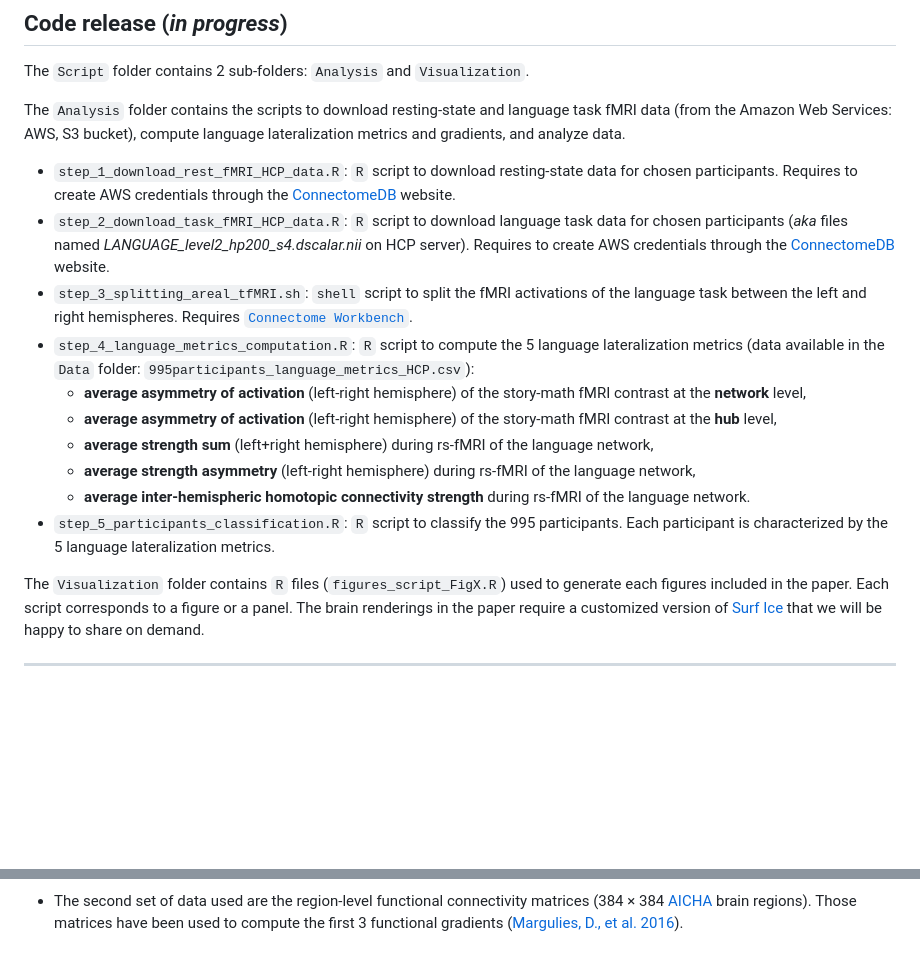
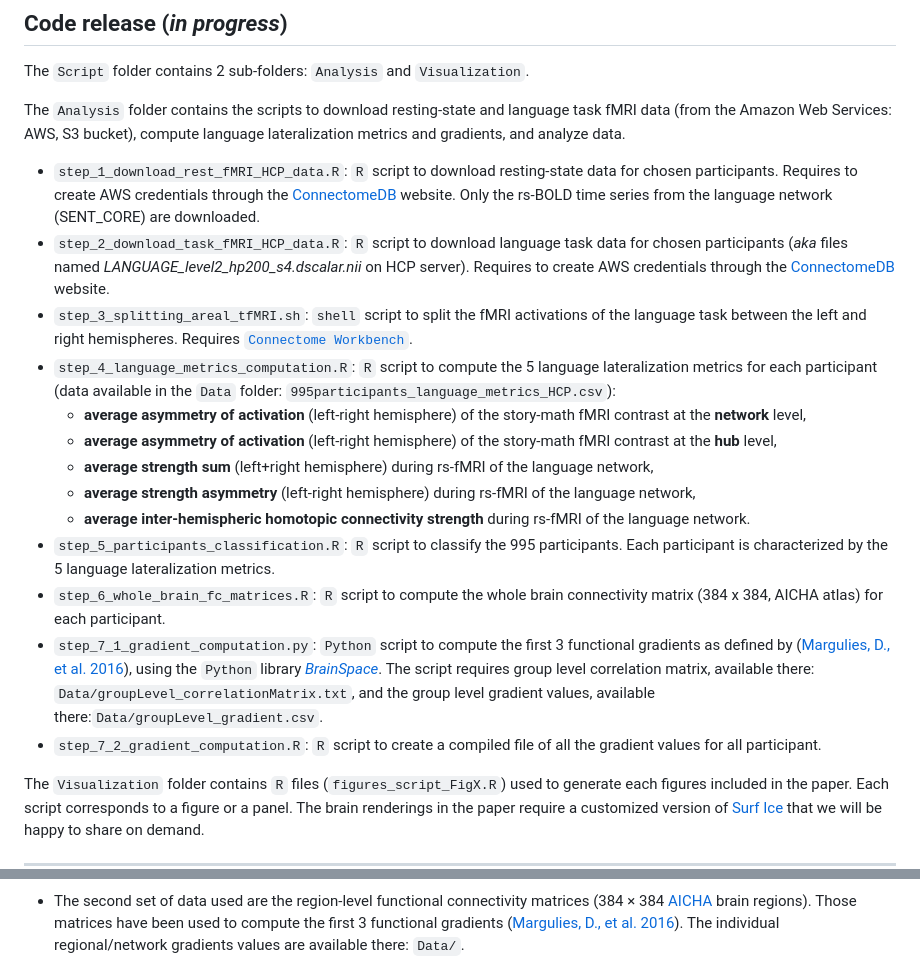
Before and after one commit to loiclabache/Labache_2022_AO, a Markdown page: readme.md, 2 parts joined by grey strips. Drawn GitHub-style; blank space fills up the shorter version.

```diff
--- a/readme.md
+++ b/readme.md
@@ -51,7 +51,8 @@ compute language lateralization metrics and gradients, and analyze data.
   resting-state data for chosen participants. Requires to create AWS
   credentials through the
   [ConnectomeDB](https://wiki.humanconnectome.org/display/PublicData/How+To+Connect+to+Connectome+Data+via+AWS)
-  website.
+  website. Only the rs-BOLD time series from the language network
+  (SENT_CORE) are downloaded.
 - `step_2_download_task_fMRI_HCP_data.R`: `R` script to download
   language task data for chosen participants (*aka* files named
   *LANGUAGE_level2_hp200_s4.dscalar.nii* on HCP server). Requires to
@@ -63,8 +64,8 @@ compute language lateralization metrics and gradients, and analyze data.
   hemispheres. Requires
   [`Connectome Workbench`](https://www.humanconnectome.org/software/connectome-workbench).
 - `step_4_language_metrics_computation.R`: `R` script to compute the 5
-  language lateralization metrics (data available in the `Data` folder:
-  `995participants_language_metrics_HCP.csv`):
+  language lateralization metrics for each participant (data available
+  in the `Data` folder: `995participants_language_metrics_HCP.csv`):
   - **average asymmetry of activation** (left-right hemisphere) of the
     story-math fMRI contrast at the **network** level,
   - **average asymmetry of activation** (left-right hemisphere) of the
@@ -78,6 +79,19 @@ compute language lateralization metrics and gradients, and analyze data.
 - `step_5_participants_classification.R`: `R` script to classify the 995
   participants. Each participant is characterized by the 5 language
   lateralization metrics.
+- `step_6_whole_brain_fc_matrices.R`: `R` script to compute the whole
+  brain connectivity matrix (384 x 384, AICHA atlas) for each
+  participant.
+- `step_7_1_gradient_computation.py`: `Python` script to compute the
+  first 3 functional gradients as defined by ([Margulies, D., et
+  al. 2016](https://doi.org/10.1073/pnas.1608282113)), using the
+  `Python` library
+  [*BrainSpace*](https://brainspace.readthedocs.io/en/latest/pages/getting_started.html).
+  The script requires group level correlation matrix, available there:
+  `Data/groupLevel_correlationMatrix.txt`, and the group level gradient
+  values, available there:`Data/groupLevel_gradient.csv`.
+- `step_7_2_gradient_computation.R`: `R` script to create a compiled
+  file of all the gradient values for all participant.
 
 The `Visualization` folder contains `R` files (`figures_script_FigX.R`)
 used to generate each figures included in the paper. Each script
@@ -113,7 +127,8 @@ have this, we are happy to share the processed data used here.
   [AICHA](https://doi.org/10.1016/j.jneumeth.2015.07.013) brain
   regions). Those matrices have been used to compute the first 3
   functional gradients ([Margulies, D., et
-  al. 2016](https://doi.org/10.1073/pnas.1608282113)).
+  al. 2016](https://doi.org/10.1073/pnas.1608282113)). The individual
+  regional/network gradients values are available there: `Data/`.
 
 <p align="center">
 <img src="readme_files/gradients_summary.png" width="60%" height="60%" />
```
